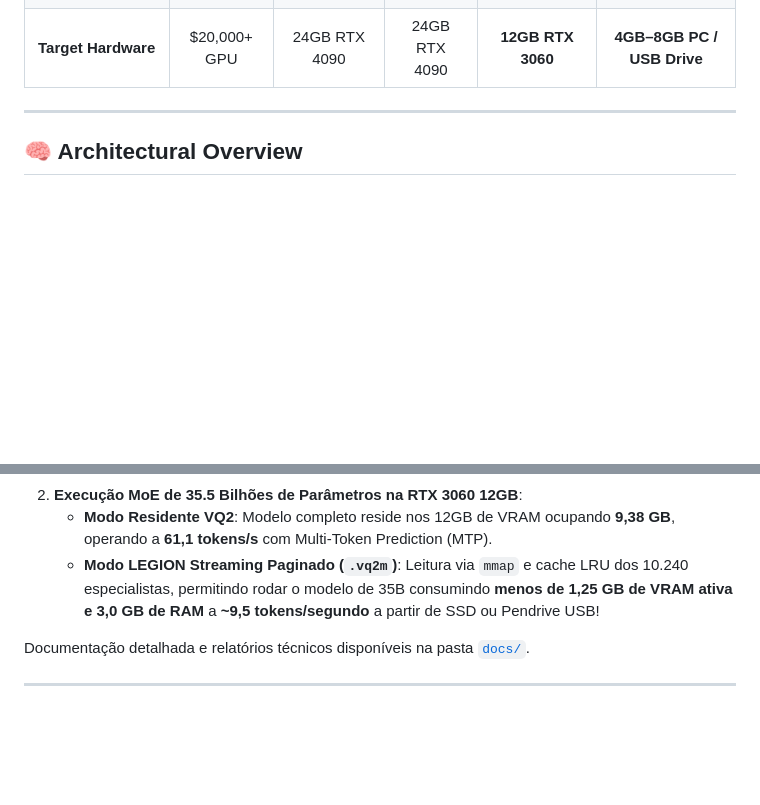
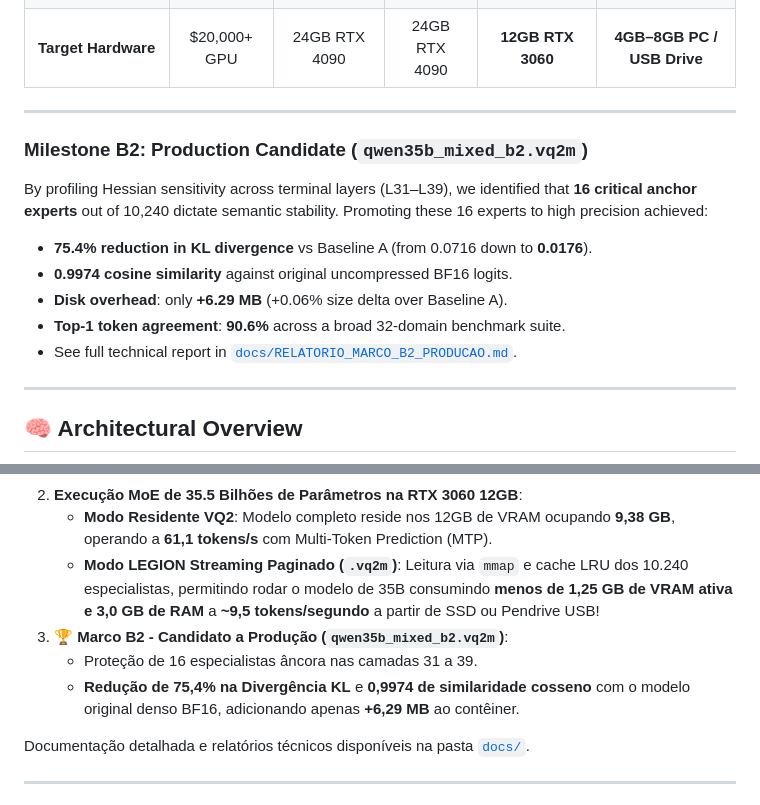
Before and after one commit to Unoalss/CompressAI, a Markdown page: README.md, 2 parts joined by grey strips. Rendered like a GitHub page; blank space fills up the shorter version.

```diff
--- a/README.md
+++ b/README.md
@@ -71,6 +71,16 @@ All evaluations conducted under identical conditions on an **NVIDIA GeForce RTX
 | **Cosine Similarity** | 1.0000 | 0.9610 | 0.9520 | **0.9725** | **0.9725** |
 | **Generation Speed** | 0 tok/s | ~15 tok/s (hybrid) | 0 tok/s | **61.1 tok/s (MTP 2-Tok)** | **9.0 – 9.5 tok/s (Streamed)** |
 | **Target Hardware** | $20,000+ GPU | 24GB RTX 4090 | 24GB RTX 4090 | **12GB RTX 3060** | **4GB–8GB PC / USB Drive** |
+
+---
+
+### Milestone B2: Production Candidate (`qwen35b_mixed_b2.vq2m`)
+By profiling Hessian sensitivity across terminal layers (L31–L39), we identified that **16 critical anchor experts** out of 10,240 dictate semantic stability. Promoting these 16 experts to high precision achieved:
+* **75.4% reduction in KL divergence** vs Baseline A (from 0.0716 down to **0.0176**).
+* **0.9974 cosine similarity** against original uncompressed BF16 logits.
+* **Disk overhead**: only **+6.29 MB** (+0.06% size delta over Baseline A).
+* **Top-1 token agreement**: **90.6%** across a broad 32-domain benchmark suite.
+* See full technical report in [`docs/RELATORIO_MARCO_B2_PRODUCAO.md`](docs/RELATORIO_MARCO_B2_PRODUCAO.md).
 
 ---
 
@@ -199,6 +209,9 @@ Este projeto alcançou dois recordes empíricos em compressão vetorial de LLMs:
 2. **Execução MoE de 35.5 Bilhões de Parâmetros na RTX 3060 12GB**:
    - **Modo Residente VQ2**: Modelo completo reside nos 12GB de VRAM ocupando **9,38 GB**, operando a **61,1 tokens/s** com Multi-Token Prediction (MTP).
    - **Modo LEGION Streaming Paginado (`.vq2m`)**: Leitura via `mmap` e cache LRU dos 10.240 especialistas, permitindo rodar o modelo de 35B consumindo **menos de 1,25 GB de VRAM ativa e 3,0 GB de RAM** a **~9,5 tokens/segundo** a partir de SSD ou Pendrive USB!
+3. **🏆 Marco B2 - Candidato a Produção (`qwen35b_mixed_b2.vq2m`)**:
+   - Proteção de 16 especialistas âncora nas camadas 31 a 39.
+   - **Redução de 75,4% na Divergência KL** e **0,9974 de similaridade cosseno** com o modelo original denso BF16, adicionando apenas **+6,29 MB** ao contêiner.
 
 Documentação detalhada e relatórios técnicos disponíveis na pasta [`docs/`](docs/).
 
```
Also changed, not shown: ROADMAP.md (+1 -0 lines), docs/RELATORIO_MARCO_B2_PRODUCAO.md (added, +93 -0 lines).
